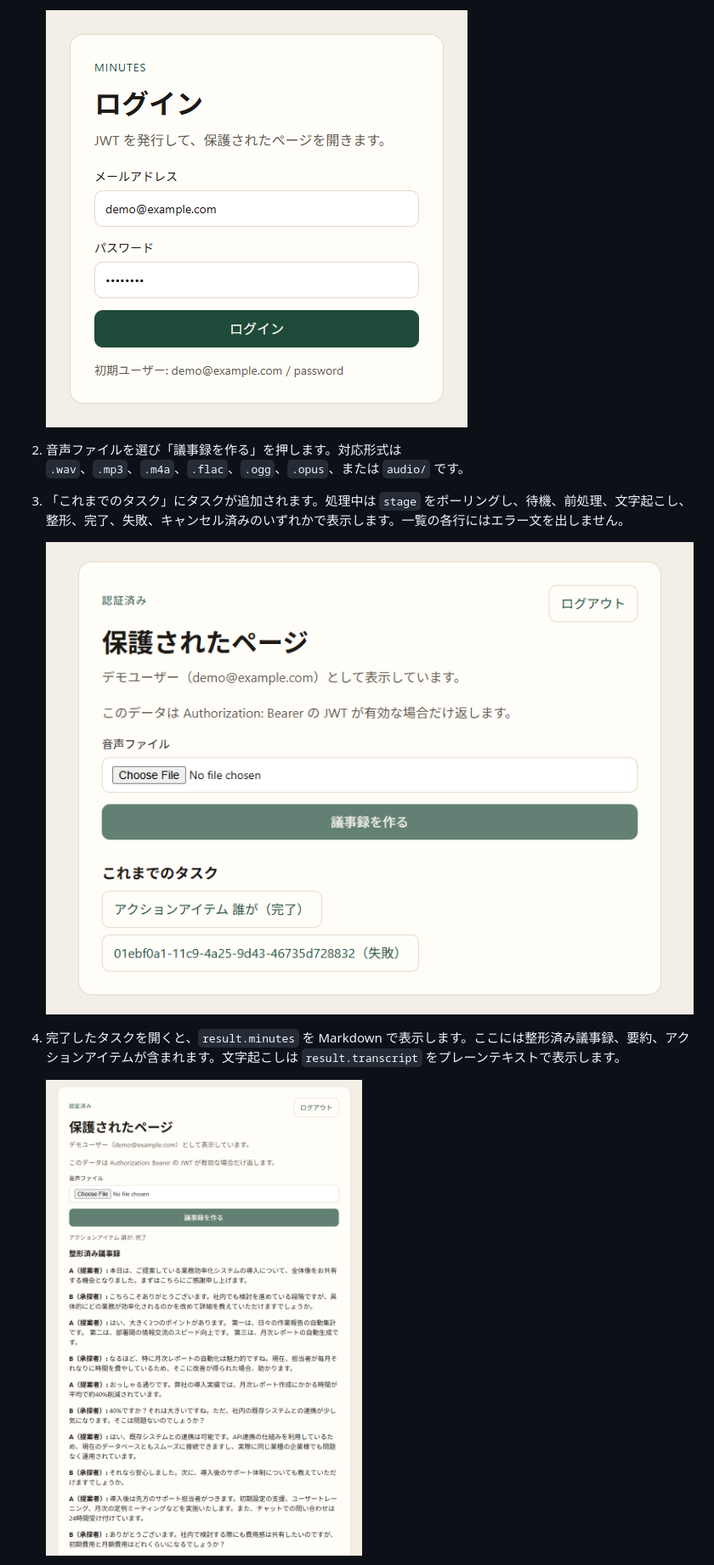
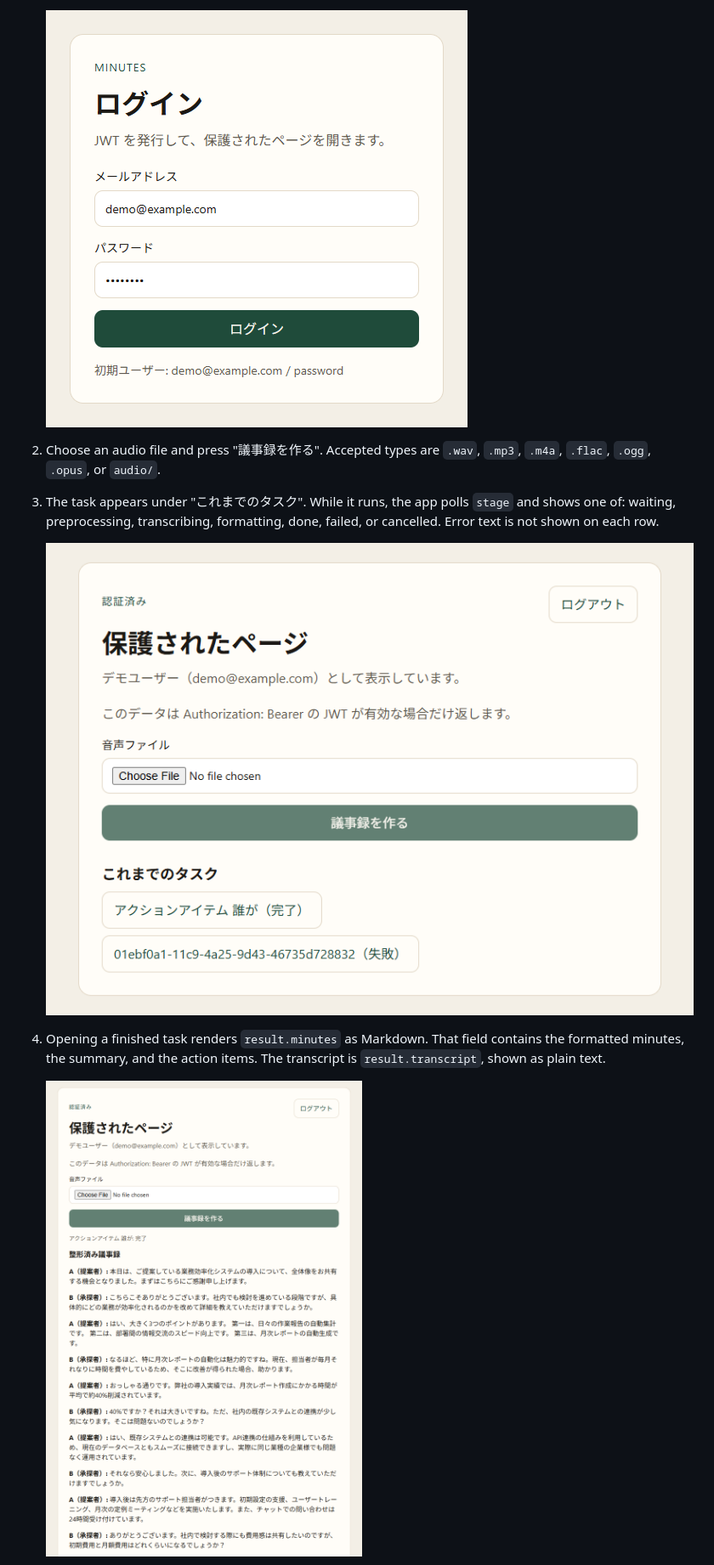
Before and after one commit to plaodas/minutes-ext-access, a Markdown page: README.md, the part around one of its changes. Shown at 85% size. Drawn GitHub-style.

```diff
--- a/README.md
+++ b/README.md
@@ -68,4 +75,4 @@ Composer の security audit が現行の Laravel 11 をブロックするため
 
-2. 音声ファイルを選び「議事録を作る」を押します。対応形式は `.wav`、`.mp3`、`.m4a`、`.flac`、`.ogg`、`.opus`、または `audio/` です。
-3. 「これまでのタスク」にタスクが追加されます。処理中は `stage` をポーリングし、待機、前処理、文字起こし、整形、完了、失敗、キャンセル済みのいずれかで表示します。一覧の各行にはエラー文を出しません。
+2. Choose an audio file and press "議事録を作る". Accepted types are `.wav`, `.mp3`, `.m4a`, `.flac`, `.ogg`, `.opus`, or `audio/`.
+3. The task appears under "これまでのタスク". While it runs, the app polls `stage` and shows one of: waiting, preprocessing, transcribing, formatting, done, failed, or cancelled. Error text is not shown on each row.
 
@@ -73,3 +80,3 @@ Composer の security audit が現行の Laravel 11 をブロックするため
 
-4. 完了したタスクを開くと、`result.minutes` を Markdown で表示します。ここには整形済み議事録、要約、アクションアイテムが含まれます。文字起こしは `result.transcript` をプレーンテキストで表示します。
+4. Opening a finished task renders `result.minutes` as Markdown. That field contains the formatted minutes, the summary, and the action items. The transcript is `result.transcript`, shown as plain text.
 
```
Also changed, not shown: other parts of README.md (+37 -30 lines), README.ja.md (added, +89 -0 lines).
